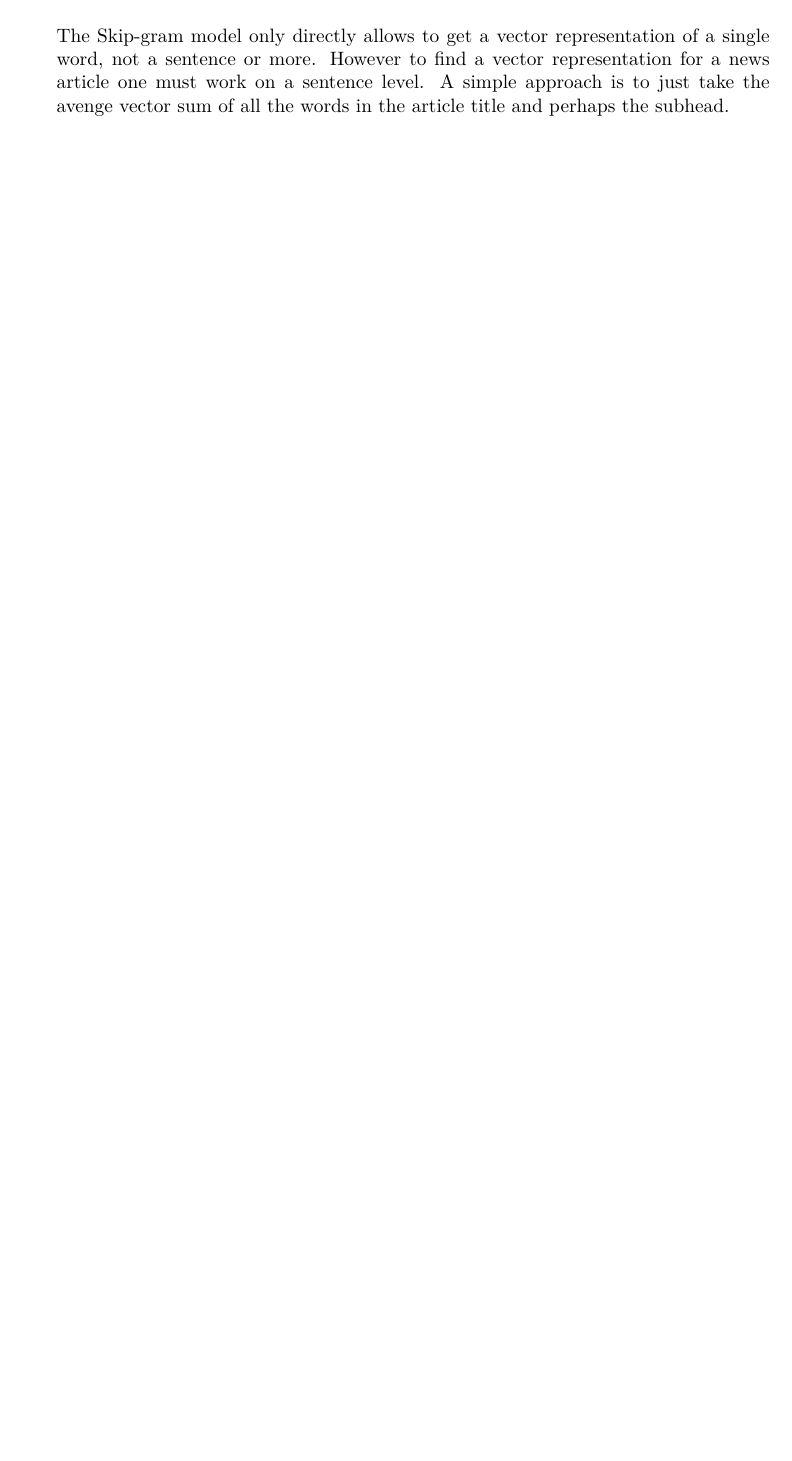
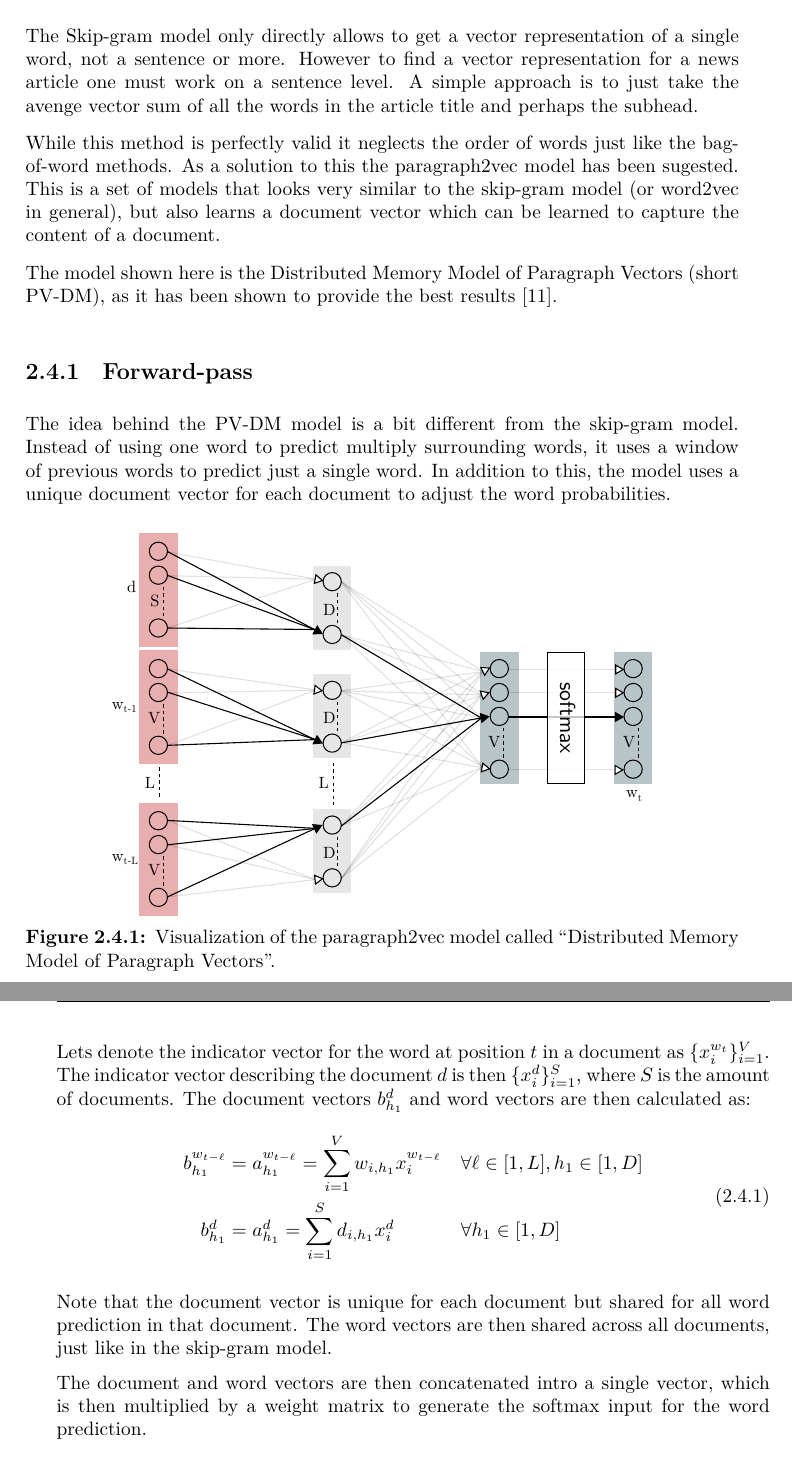
Before and after one commit to AndreasMadsen/bachelor-report, a LaTeX thesis (Thesis.tex, which reads chapters/theory-paragraph2vec.tex): part of page 26 of 56 before the commit and two parts of pages 27 and 28 of 59 after it, the two joined at a grey line, cut so that both start at the same text, the shorter picture padded with empty space. Compiled offline with XeLaTeX; a missing font is replaced by an installed copy or a similar font.

Commit message:
[theory] write about doc2vec

```diff
--- /dev/null
+++ b/chapters/theory-paragraph2vec.tex
@@ -0,0 +1,35 @@
+%!TEX root = ../Thesis.tex
+
+\section{Paragraph2vec}
+
+The Skip-gram model only directly allows to get a vector representation of a single word, not a sentence or more. However to find a vector representation for a news article one must work on a sentence level. A simple approach is to just take the avenge vector sum of all the words in the article title and perhaps the subhead.
+
+While this method is perfectly valid it neglects the order of words just like the bag-of-word methods. As a solution to this the paragraph2vec model has been sugested. This is a set of models that looks very similar to the skip-gram model (or word2vec in general), but also learns a document vector which can be learned to capture the content of a document.
+
+The model shown here is the Distributed Memory Model of Paragraph Vectors (short PV-DM), as it has been shown to provide the best results \cite{doc2vec}.
+
+\subsection{Forward-pass}
+
+The idea behind the PV-DM model is a bit different from the skip-gram model. Instead of using one word to predict multiply surrounding words, it uses a window of previous words to predict just a single word. In addition to this, the model uses a unique document vector for each document to adjust the word probabilities.
+
+\begin{figure}[H]
+	\centering
+	\includegraphics[scale=0.7]{theory/doc2vec-network}
+	\caption{Visualization of the paragraph2vec model called ``Distributed Memory Model of Paragraph Vectors''.}
+	\label{fig:theory:doc2vec:network}
+\end{figure}
+
+Lets denote the indicator vector for the word at position $t$ in a document as $\{x_i^{w_t}\}_{i=1}^V$. The indicator vector describing the document $d$ is then $\{x_i^d\}_{i=1}^S$, where $S$ is the amount of documents. The document vectors $b_{h_1}^d$ and word vectors are then calculated as:
+\begin{equation}
+\begin{aligned}
+b_{h_1}^{w_{t-\ell}} &= a_{h_1}^{w_{t-\ell}} = \sum_{i=1}^V w_{i,h_1} x_{i}^{w_{t-\ell}} && \forall \ell \in [1, L], h_1 \in [1, D] \\
+b_{h_1}^d &= a_{h_1}^d = \sum_{i=1}^S d_{i,h_1} x_{i}^d && \forall h_1 \in [1, D]
+\end{aligned}
+\end{equation}
+
+Note that the document vector is unique for each document but shared for all word prediction in that document. The word vectors are then shared across all documents, just like in the skip-gram model.
+
+The document and word vectors are then concatenated intro a single vector, which is then multiplied by a weight matrix to generate the softmax input for the word prediction.
+\begin{equation}
+\begin{aligned}
+a_{k}^t &= a_{h_2}^t = \sum_{\ell=1}^L \sum_{h_1}^D w_{h_1 + \ell \cdot D, h_2} b_{h_1}^{w_{t - \ell}} + \sum_{h_1}^D w_{h_1, h_2} b_{h_1}^d && \forall k \in [1, V] \\
```
Also changed, not shown: bibliography/bibliography.bib (+13 -0 lines), chapters/theory-skipgram.tex (+0 -3 lines), chapters/theory.tex (+4 -0 lines), graphics/theory/doc2vec-network.pdf (added), graphics/theory/doc2vec-network.svg (added), chapters/theory-paragraph2vec.tex (7 more changed lines).
